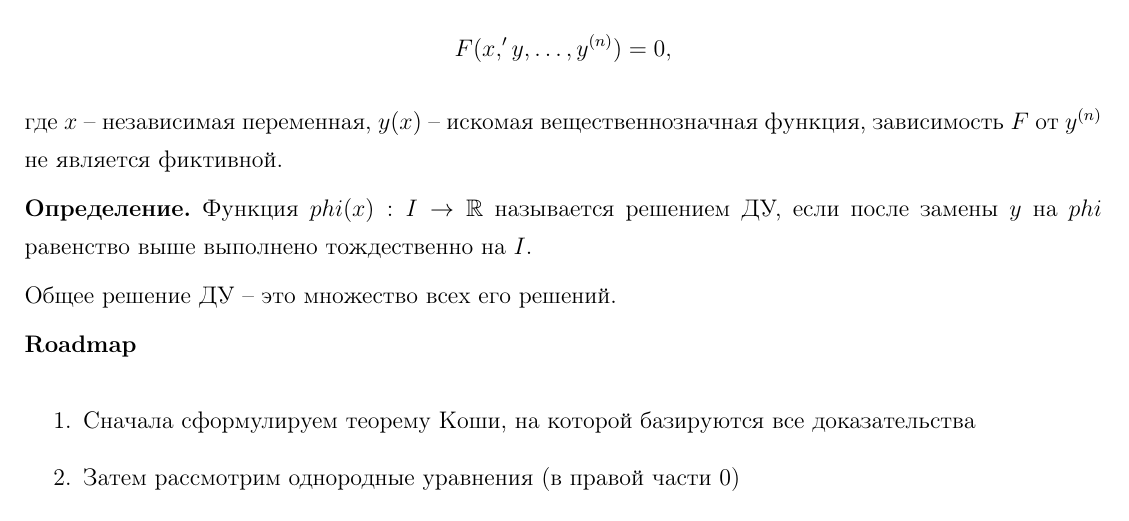
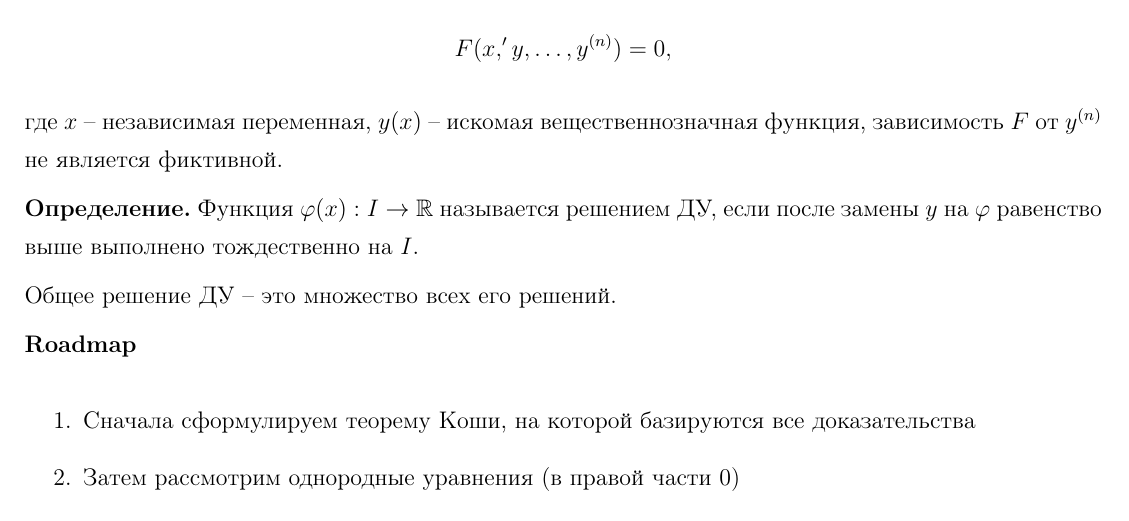
Before and after one commit to hextract/math_gov_exam, a LaTeX document (main.tex, which reads solutions/differential/20.tex): part of page 71 of 184, cut so that both start at the same text. Compiled offline with pdfLaTeX.

Commit message:
Fix variable name from 'phi' to 'varphi' in equation

```diff
--- a/solutions/differential/20.tex
+++ b/solutions/differential/20.tex
@@ -8,7 +8,7 @@
 
 где $x$ -- независимая переменная, $y(x)$ -- искомая вещественнозначная функция, зависимость $F$ от $y^{(n)}$ не является фиктивной.
 
-\Def Функция $phi(x): I \rightarrow \R$ называется решением ДУ, если после замены $y$ на $phi$ равенство выше выполнено тождественно на $I$.
+\Def Функция $\varphi(x): I \rightarrow \R$ называется решением ДУ, если после замены $y$ на $\varphi$ равенство выше выполнено тождественно на $I$.
 
 Общее решение ДУ -- это множество всех его решений.
 
```
